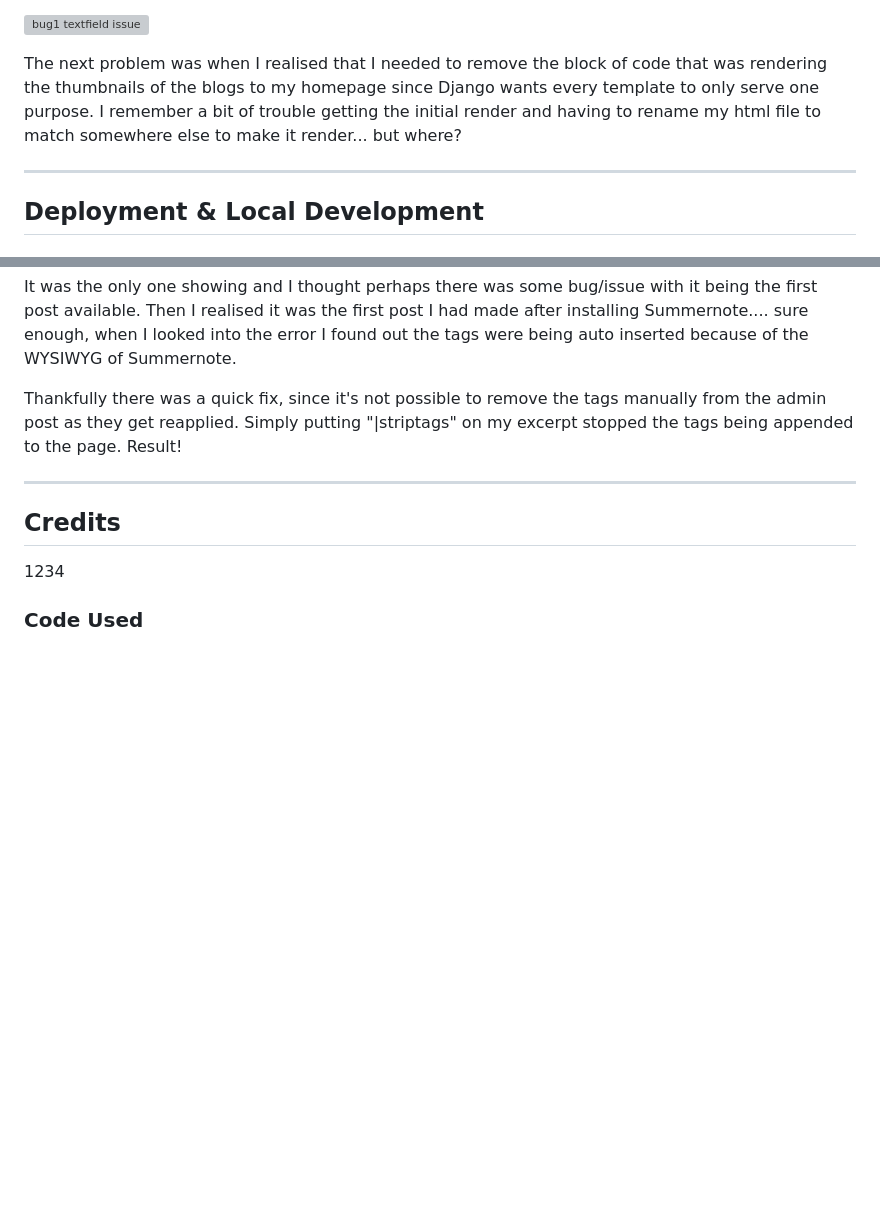
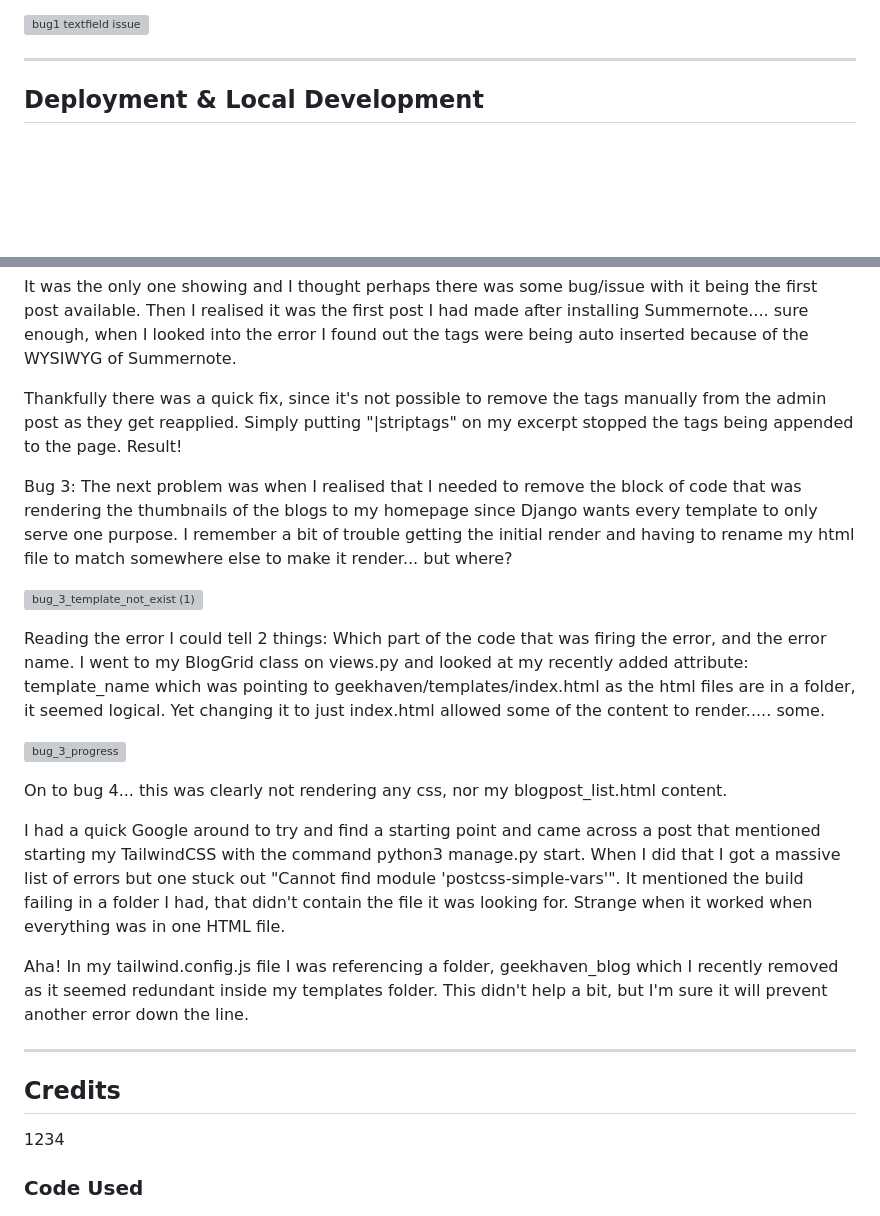
Before and after one commit to emmy-codes/geekhaven-blog, a Markdown page: README.md, 2 parts joined by grey strips. GitHub-like rendering; blank space fills up the shorter version; grey boxes are pictures that could not be loaded.

Commit message:
From bug 3 success to bug 4- tackling the death of Tailwind CSS
Tailwind has stopped loading and I'm on the hunt to find out why and how to fix it

```diff
--- a/README.md
+++ b/README.md
@@ -168,8 +168,6 @@ This lead me to do a quick check and yes, it was mean to have brackets on the en
 
 ![bug1 textfield issue](https://github.com/emmy-codes/geekhaven-blog/assets/70635859/c83d2c81-8ba1-41cd-b070-1a35f1f42c7f)
 
-The next problem was when I realised that I needed to remove the block of code that was rendering the thumbnails of the blogs to my homepage since Django wants every template to only serve one purpose. I remember a bit of trouble getting the initial render and having to rename my html file to match somewhere else to make it render... but where?
-
 
 
 - - -
@@ -330,6 +328,22 @@ It was the only one showing and I thought perhaps there was some bug/issue with
 
 Thankfully there was a quick fix, since it's not possible to remove the tags manually from the admin post as they get reapplied. Simply putting "|striptags" on my excerpt stopped the tags being appended to the page. Result!
 
+Bug 3: The next problem was when I realised that I needed to remove the block of code that was rendering the thumbnails of the blogs to my homepage since Django wants every template to only serve one purpose. I remember a bit of trouble getting the initial render and having to rename my html file to match somewhere else to make it render... but where?
+
+![bug_3_template_not_exist (1)](https://github.com/emmy-codes/geekhaven-blog/assets/70635859/4e0379f1-7ed2-4006-b78c-5256e173f27b)
+
+Reading the error I could tell 2 things: Which part of the code that was firing the error, and the error name. I went to my BlogGrid class on views.py and looked at my recently added attribute: template_name which was pointing to geekhaven/templates/index.html as the html files are in a folder, it seemed logical. Yet changing it to just index.html allowed some of the content to render..... some.
+
+![bug_3_progress](https://github.com/emmy-codes/geekhaven-blog/assets/70635859/8ce3684b-0cef-4700-9978-9e6455c035b7)
+
+On to bug 4... this was clearly not rendering any css, nor my blogpost_list.html content.
+
+I had a quick Google around to try and find a starting point and came across a post that mentioned starting my TailwindCSS with the command python3 manage.py start. When I did that I got a massive list of errors but one stuck out "Cannot find module 'postcss-simple-vars'". It mentioned the build failing in a folder I had, that didn't contain the file it was looking for. Strange when it worked when everything was in one HTML file.
+
+Aha! In my tailwind.config.js file I was referencing a folder, geekhaven_blog which I recently removed as it seemed redundant inside my templates folder. This didn't help a bit, but I'm sure it will prevent another error down the line.
+
+
+
 - - -
 
 ## Credits
```
